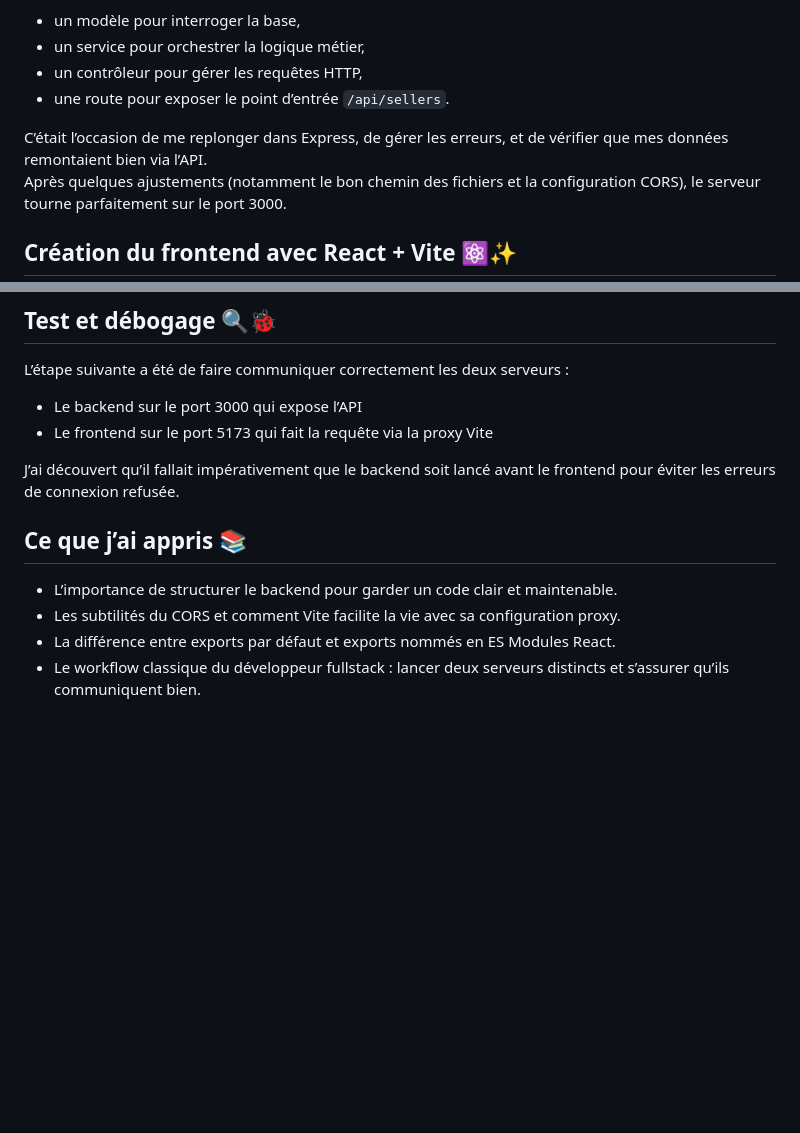
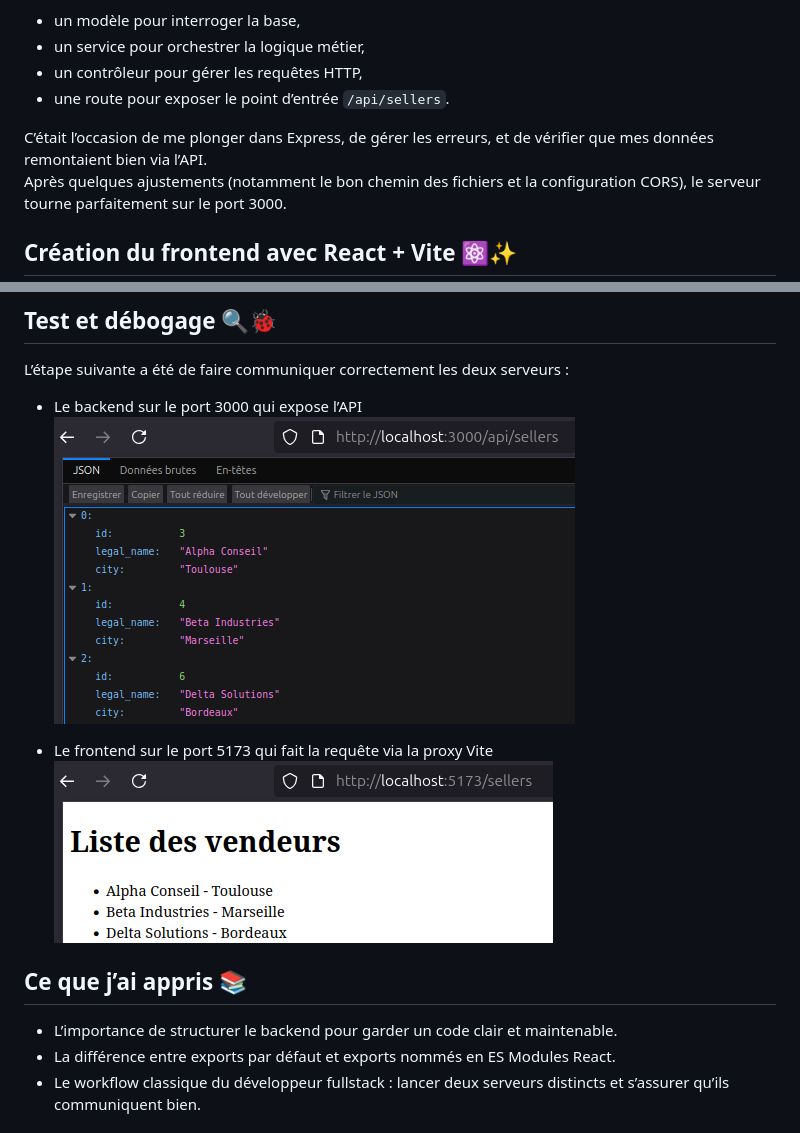
Before and after one commit to fbonnafous31/eInvoicing, a Markdown page: .story/journal_jour4.md, 2 parts joined by grey strips. Rendered like a GitHub page; pictures changed too: .story/images/jour4/backend.png (added), .story/images/jour4/frontend.png (added); blank space fills up the shorter version.

```diff
--- a/.story/journal_jour4.md
+++ b/.story/journal_jour4.md
@@ -11,7 +11,7 @@ J’ai structuré mon code avec un découpage clair :
 - un contrôleur pour gérer les requêtes HTTP,
 - une route pour exposer le point d’entrée `/api/sellers`.
 
-C’était l’occasion de me replonger dans Express, de gérer les erreurs, et de vérifier que mes données remontaient bien via l’API.
+C’était l’occasion de me plonger dans Express, de gérer les erreurs, et de vérifier que mes données remontaient bien via l’API.
 Après quelques ajustements (notamment le bon chemin des fichiers et la configuration CORS), le serveur tourne parfaitement sur le port 3000.
 
 ## Création du frontend avec React + Vite ⚛️✨
@@ -26,14 +26,14 @@ C’était un premier vrai défi React, avec ses erreurs de parsing et d’impor
 
 L’étape suivante a été de faire communiquer correctement les deux serveurs :
 - Le backend sur le port 3000 qui expose l’API
+  ![](images/jour4/backend.png)
+
 - Le frontend sur le port 5173 qui fait la requête via la proxy Vite
-
-J’ai découvert qu’il fallait impérativement que le backend soit lancé avant le frontend pour éviter les erreurs de connexion refusée.
+  ![](images/jour4/frontend.png)
 
 ## Ce que j’ai appris 📚
 
 - L’importance de structurer le backend pour garder un code clair et maintenable.
-- Les subtilités du CORS et comment Vite facilite la vie avec sa configuration proxy.
 - La différence entre exports par défaut et exports nommés en ES Modules React.
 - Le workflow classique du développeur fullstack : lancer deux serveurs distincts et s’assurer qu’ils communiquent bien.
 
```
Also changed, not shown: .story/journal_jour5.md (added, +40 -0 lines), 10 other files.
